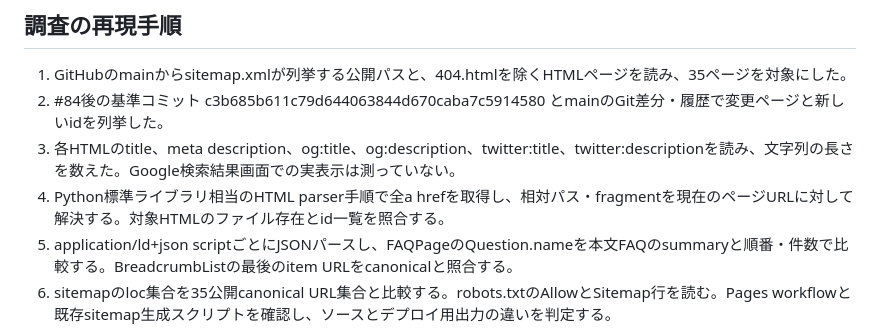
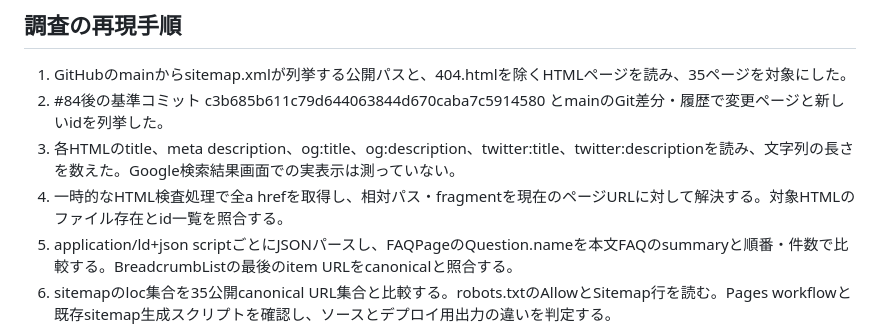
Before and after one commit to supportapp3-lab/kasegu-tools, a Markdown page: docs/research/2026-10-seo-recheck-after-strengthening.md, the part around the change. Rendered like a GitHub page.

Commit message:
docs: clarify SEO recheck method

```diff
--- a/docs/research/2026-10-seo-recheck-after-strengthening.md
+++ b/docs/research/2026-10-seo-recheck-after-strengthening.md
@@ -108,7 +108,7 @@ lastmodはHTMLファイルの最終コミット日時を表し、各本文が検
 1. GitHubのmainからsitemap.xmlが列挙する公開パスと、404.htmlを除くHTMLページを読み、35ページを対象にした。
 2. #84後の基準コミット c3b685b611c79d644063844d670caba7c5914580 とmainのGit差分・履歴で変更ページと新しいidを列挙した。
 3. 各HTMLのtitle、meta description、og:title、og:description、twitter:title、twitter:descriptionを読み、文字列の長さを数えた。Google検索結果画面での実表示は測っていない。
-4. Python標準ライブラリ相当のHTML parser手順で全a hrefを取得し、相対パス・fragmentを現在のページURLに対して解決する。対象HTMLのファイル存在とid一覧を照合する。
+4. 一時的なHTML検査処理で全a hrefを取得し、相対パス・fragmentを現在のページURLに対して解決する。対象HTMLのファイル存在とid一覧を照合する。
 5. application/ld+json scriptごとにJSONパースし、FAQPageのQuestion.nameを本文FAQのsummaryと順番・件数で比較する。BreadcrumbListの最後のitem URLをcanonicalと照合する。
 6. sitemapのloc集合を35公開canonical URL集合と比較する。robots.txtのAllowとSitemap行を読む。Pages workflowと既存sitemap生成スクリプトを確認し、ソースとデプロイ用出力の違いを判定する。
 7. 検索意図の実績は主張せず、title・H1・meta・導入文の内容を並べて説明上の役割を確認する。
```
